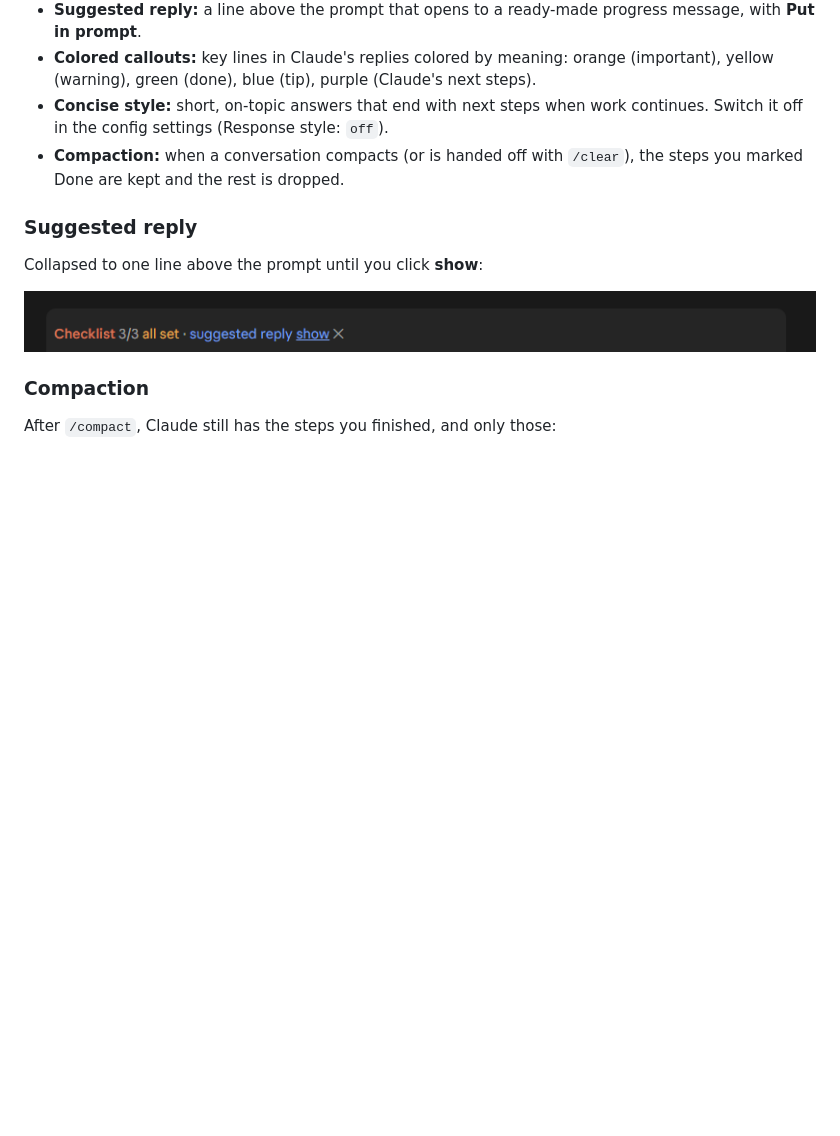
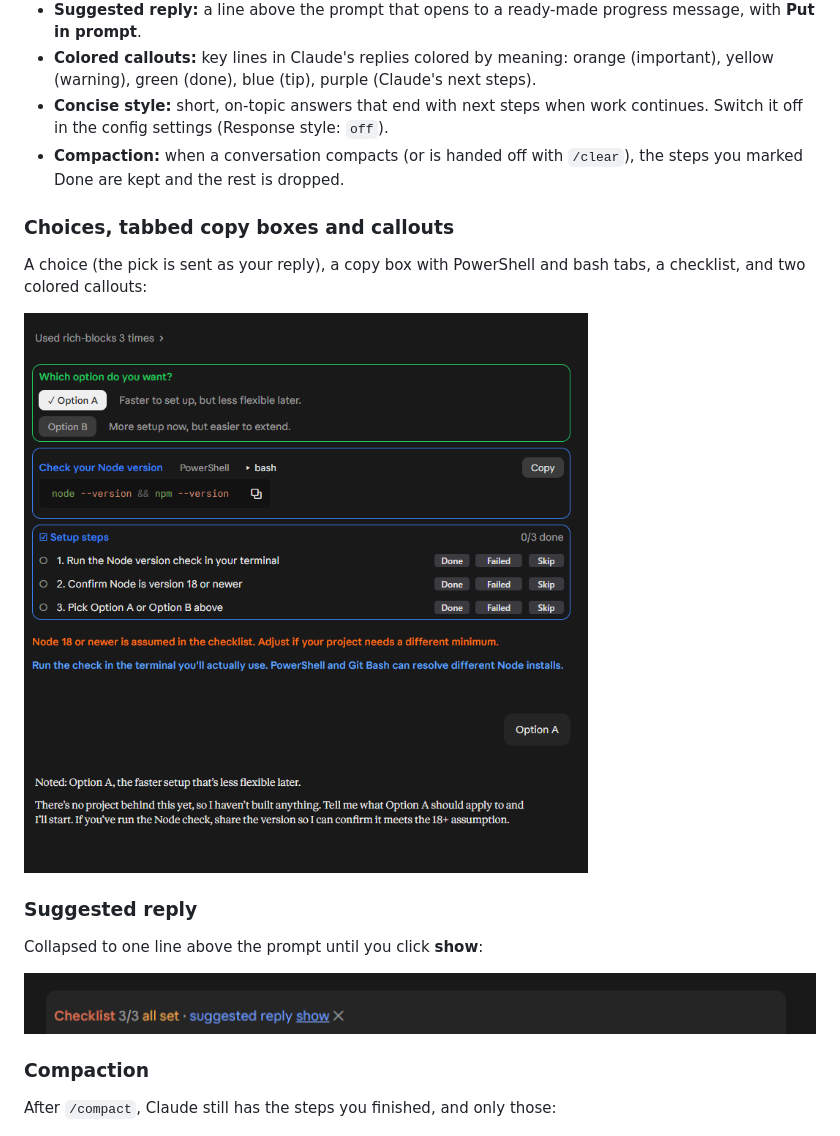
Before and after one commit to Elusyon117/Elusyon-rich-blocks, a Markdown page: README.md, the part around the change. Drawn GitHub-style; pictures changed too: docs/blocks-0.6.png (added); blank space fills up the shorter version.

Commit message:
rich-blocks 0.6.1: report only this session's checklists; screenshot of the 0.6 blocks
Co-Authored-By: Claude Opus 5.5 <noreply@anthropic.com>

```diff
--- a/README.md
+++ b/README.md
@@ -15,6 +15,12 @@ A Claude Code mod that makes Claude's answers easier to act on.
 - **Colored callouts:** key lines in Claude's replies colored by meaning: orange (important), yellow (warning), green (done), blue (tip), purple (Claude's next steps).
 - **Concise style:** short, on-topic answers that end with next steps when work continues. Switch it off in the config settings (Response style: `off`).
 - **Compaction:** when a conversation compacts (or is handed off with `/clear`), the steps you marked Done are kept and the rest is dropped.
+
+### Choices, tabbed copy boxes and callouts
+
+A choice (the pick is sent as your reply), a copy box with PowerShell and bash tabs, a checklist, and two colored callouts:
+
+![A choice with Option A picked, a copy box on its bash tab, a three-step checklist, and orange and blue callouts](docs/blocks-0.6.png)
 
 ### Suggested reply
 
```
Also changed, not shown: 2 other files.
